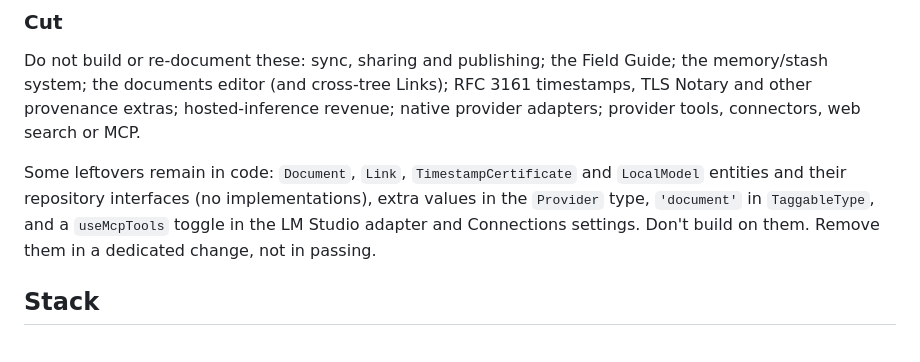
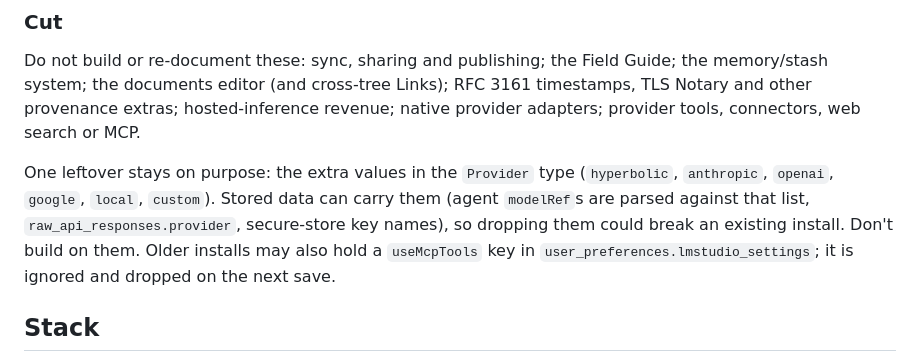
Before and after one commit to intrinsic-labs/aspen-grove, a Markdown page: AGENTS.md, the part around the change. GitHub-like rendering.

Commit message:
AGENTS.md: record which cut-feature leftovers remain and why
Co-Authored-By: Claude Opus 5.5 <noreply@anthropic.com>

```diff
--- a/AGENTS.md
+++ b/AGENTS.md
@@ -48,7 +48,7 @@ The Beta 1 milestones and v1 list live in [.dev/BUILD-PLAN.md](./.dev/BUILD-PLAN
 
 Do not build or re-document these: sync, sharing and publishing; the Field Guide; the memory/stash system; the documents editor (and cross-tree Links); RFC 3161 timestamps, TLS Notary and other provenance extras; hosted-inference revenue; native provider adapters; provider tools, connectors, web search or MCP.
 
-Some leftovers remain in code: `Document`, `Link`, `TimestampCertificate` and `LocalModel` entities and their repository interfaces (no implementations), extra values in the `Provider` type, `'document'` in `TaggableType`, and a `useMcpTools` toggle in the LM Studio adapter and Connections settings. Don't build on them. Remove them in a dedicated change, not in passing.
+One leftover stays on purpose: the extra values in the `Provider` type (`hyperbolic`, `anthropic`, `openai`, `google`, `local`, `custom`). Stored data can carry them (agent `modelRef`s are parsed against that list, `raw_api_responses.provider`, secure-store key names), so dropping them could break an existing install. Don't build on them. Older installs may also hold a `useMcpTools` key in `user_preferences.lmstudio_settings`; it is ignored and dropped on the next save.
 
 ## Stack
 
```
